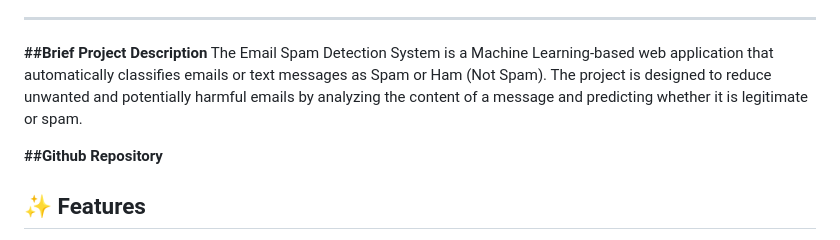
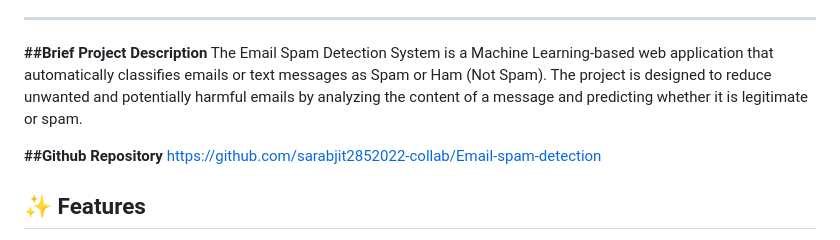
Before and after one commit to sarabjit2852022-collab/Email-spam-detection, a Markdown page: README.md, the part around the change. Rendered like a GitHub page.

```diff
--- a/README.md
+++ b/README.md
@@ -9,6 +9,7 @@ The app uses a **TF-IDF Vectorizer** + **Multinomial Naive Bayes** classifier to
 The Email Spam Detection System is a Machine Learning-based web application that automatically classifies emails or text messages as Spam or Ham (Not Spam). The project is designed to reduce unwanted and potentially harmful emails by analyzing the content of a message and predicting whether it is legitimate or spam.
 
 **##Github Repository**
+https://github.com/sarabjit2852022-collab/Email-spam-detection
 
 ## ✨ Features
 
```
